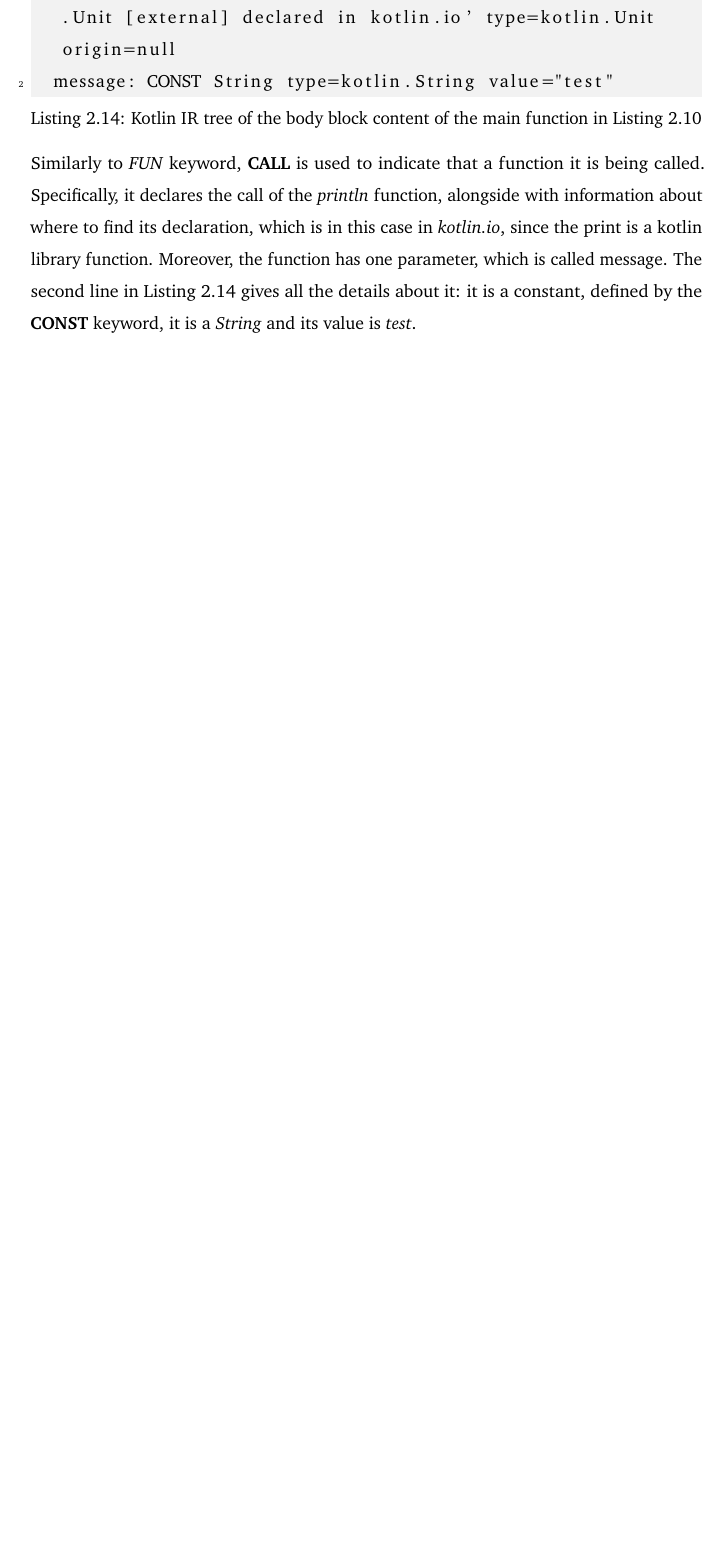
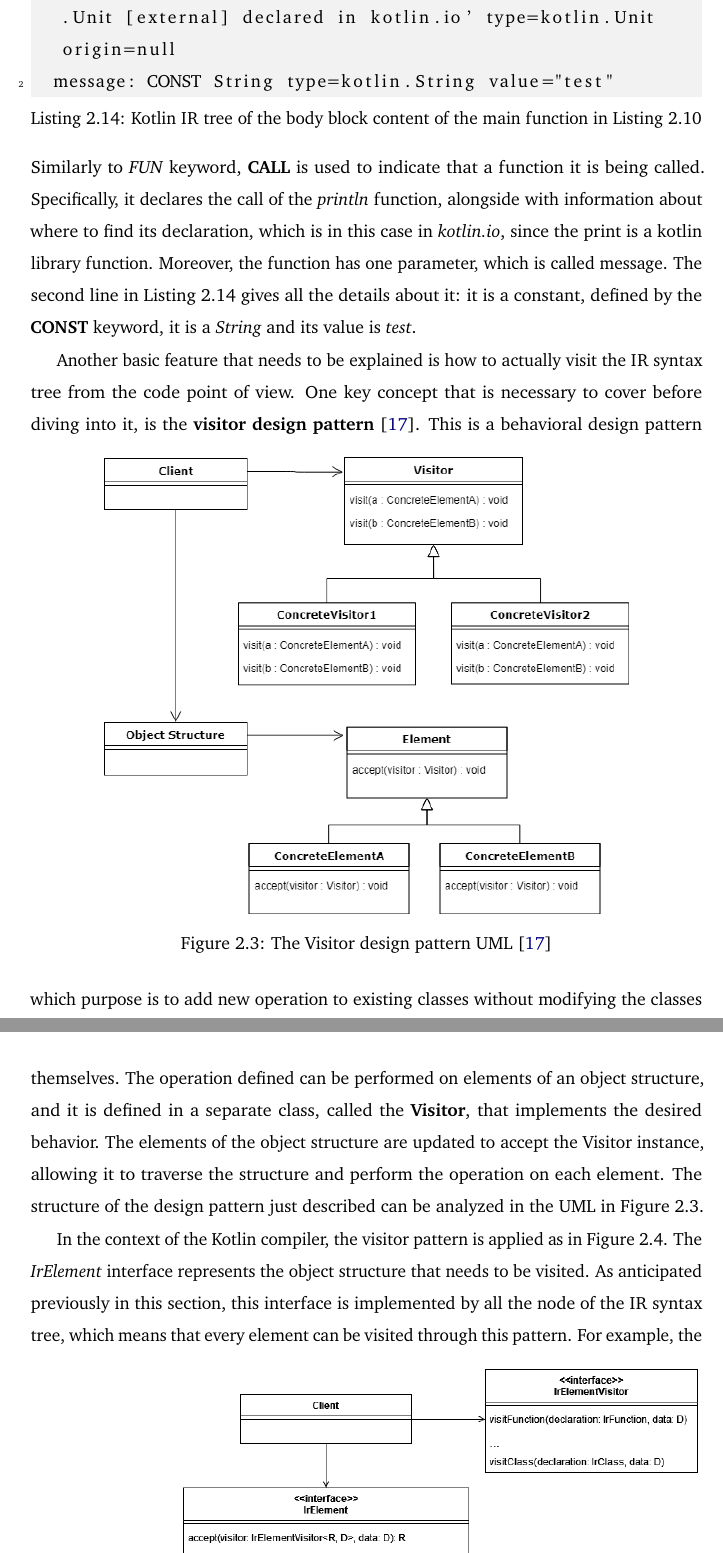
Before and after one commit to ElisaTronetti/collektive-master-thesis, a LaTeX thesis (main.tex, which reads document/chapters/2-metaprogramming/metaprogramming.tex): part of page 35 of 40 before the commit and two parts of pages 35 and 36 of 42 after it, the two joined at a grey line, cut so that both start at the same text, the shorter picture padded with empty space. Compiled offline with pdfLaTeX.

Commit message:
feat(metaprogramming): added description of the visitor pattern in Kotlin compiler

```diff
--- a/document/chapters/2-metaprogramming/metaprogramming.tex
+++ b/document/chapters/2-metaprogramming/metaprogramming.tex
@@ -266,3 +266,14 @@ CALL `public final fun println (message: kotlin.String): kotlin.Unit [external]
 \end{lstlisting}
 Similarly to \textit{FUN} keyword, \textbf{CALL} is used to indicate that a function it is being called. Specifically, it declares the call of the \textit{println} function, alongside with information about where to find its declaration, which is in this case in \textit{kotlin.io}, since the print is a kotlin library function. Moreover, the function has one parameter, which is called message. The second line in Listing \ref{code:kotlin_ir_tree_main_body_example} gives all the details about it: it is a constant, defined by the \textbf{CONST} keyword, it is a \textit{String} and its value is \textit{test}.
 
+Another basic feature that needs to be explained is how to actually visit the IR syntax tree from the code point of view. One key concept that is necessary to cover before diving into it, is the \textbf{visitor design pattern} \cite{visitor_design_pattern}.
+\begin{figure}[!ht]
+    \centering
+    \includegraphics[scale=0.6]{document/chapters/2-metaprogramming/images/visitor_pattern_uml.png}
+    \caption{The Visitor design pattern UML \cite{visitor_design_pattern}}
+    \label{fig:visitor_uml}
+\end{figure}
+This is a behavioral design pattern which purpose is to add new operation to existing classes without modifying the classes themselves.
+The operation defined can be performed on elements of an object structure, and it is defined in a separate class, called the \textbf{Visitor}, that implements the desired behavior. The elements of the object structure are updated to accept the Visitor instance, allowing it to traverse the structure and perform the operation on each element. The structure of the design pattern just described can be analyzed in the UML in Figure \ref{fig:visitor_uml}.
+
+In the context of the Kotlin compiler, the visitor pattern is applied as in Figure \ref{fig:visitor_uml_kotlin_compiler}. The \textit{IrElement} interface represents the object structure that needs to be visited. As anticipated previously in this section, this interface is implemented by all the node of the IR syntax tree, which means that every element can be visited through this pattern.
@@ -269,3 +284,12 @@ Similarly to \textit{FUN} keyword, \textbf{CALL} is used to indicate that a func
+    \label{fig:visitor_uml_kotlin_compiler}
+\end{figure}
+For example, the two implementations of \textit{IrElement} shown in Figure \ref{fig:visitor_uml_kotlin_compiler} are \textit{IrClass} and \textit{IrFunction}, which represents class declarations and function declarations respectively. A lot of other different elements exists that are not specified in the UML in order to increase its readability, such as \textit{IrConst} for constant, \textit{IrCall} for function calls, \textit{IrBranch} that includes if-else blocks, etc.\newline
+The \textit{IrElement} has two functions that enable the visitor pattern that have two completely different behaviors:
+\begin{itemize}
+    \item \textbf{accept}: its role allows the visit of only the current element. For example, if trying to visit a class, only the class element is going to be analyzed and returned;
+    \item \textbf{acceptChildren}: this function implementation consists on calling the \textit{accept} function on each child of the current element, including itself.
+\end{itemize}
+
 
 \subsubsection{Advanced features}\label{section:compiler_plugin_advaced}
 \subsubsection{Example}\label{section:compiler_plugin_example}
```
Also changed, not shown: document/chapters/2-metaprogramming/metaprogramming.tex (4 more changed lines).
